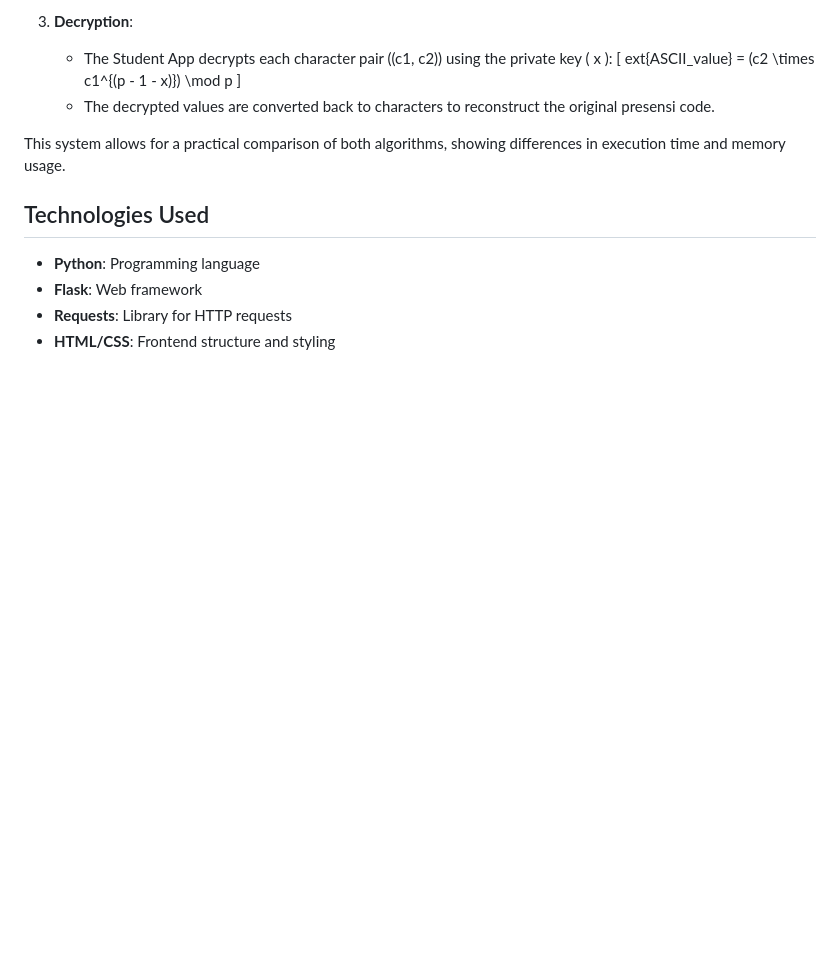
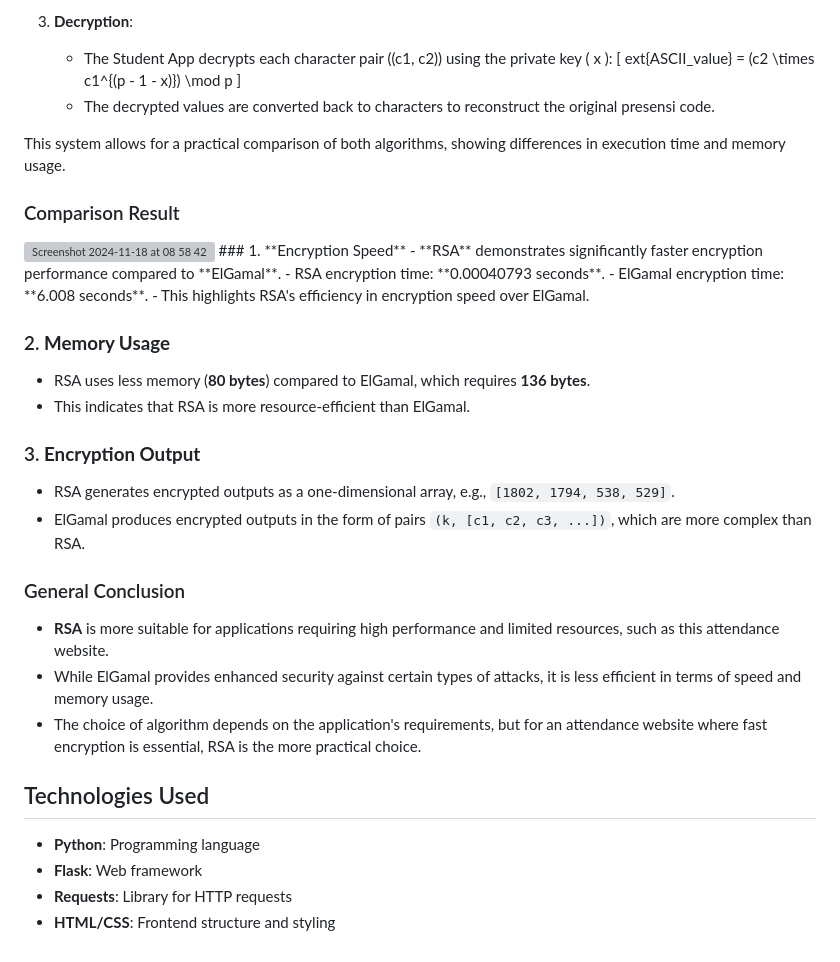
Before and after one commit to NaufanZaki/Presensi-System-with-RSA-and-ElGamal-Encryption, a Markdown page: README.md, the part around the change. Rendered like a GitHub page; blank space fills up the shorter version; grey boxes are pictures that could not be loaded.

```diff
--- a/README.md
+++ b/README.md
@@ -154,6 +154,27 @@ This project leverages two encryption methods, **RSA** and **ElGamal**, for secu
 
 This system allows for a practical comparison of both algorithms, showing differences in execution time and memory usage.
 
+### Comparison Result
+<img width="513" alt="Screenshot 2024-11-18 at 08 58 42" src="https://github.com/user-attachments/assets/86ae0e5b-74ae-43db-81e5-72d22cc0810b">
+### 1. **Encryption Speed**
+- **RSA** demonstrates significantly faster encryption performance compared to **ElGamal**.
+  - RSA encryption time: **0.00040793 seconds**.
+  - ElGamal encryption time: **6.008 seconds**.
+- This highlights RSA's efficiency in encryption speed over ElGamal.
+
+### 2. **Memory Usage**
+- RSA uses less memory (**80 bytes**) compared to ElGamal, which requires **136 bytes**.
+- This indicates that RSA is more resource-efficient than ElGamal.
+
+### 3. **Encryption Output**
+- RSA generates encrypted outputs as a one-dimensional array, e.g., `[1802, 1794, 538, 529]`.
+- ElGamal produces encrypted outputs in the form of pairs `(k, [c1, c2, c3, ...])`, which are more complex than RSA.
+
+### General Conclusion
+- **RSA** is more suitable for applications requiring high performance and limited resources, such as this attendance website.
+- While ElGamal provides enhanced security against certain types of attacks, it is less efficient in terms of speed and memory usage.
+- The choice of algorithm depends on the application's requirements, but for an attendance website where fast encryption is essential, RSA is the more practical choice.
+
 ## Technologies Used
 
 - **Python**: Programming language
```
